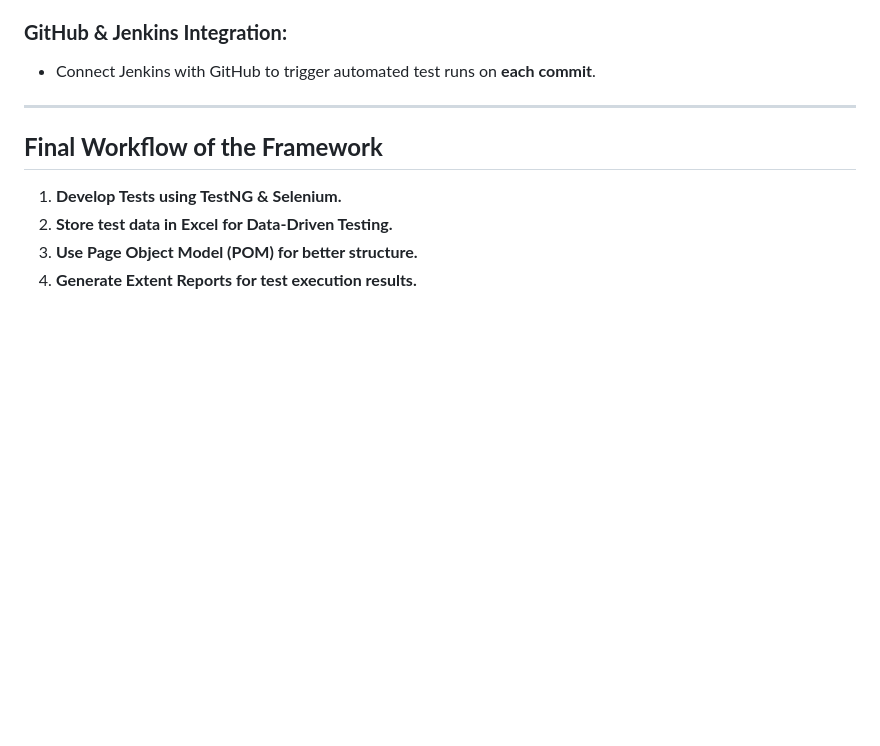
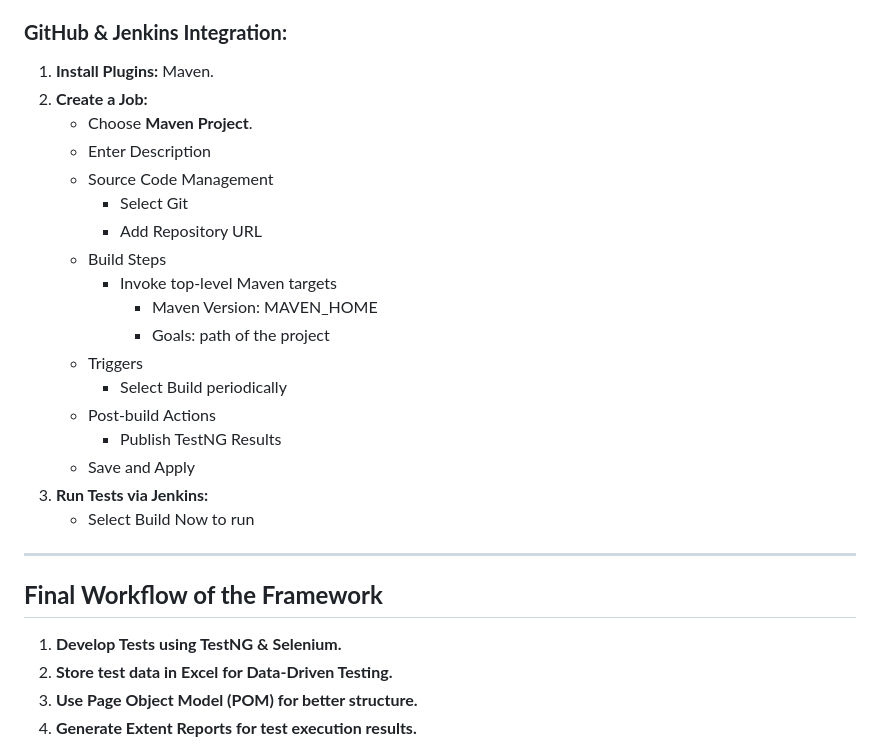
Before and after one commit to monisha2512/SeleniumJavaAutomation, a Markdown page: README.md, the part around one of its changes. Drawn GitHub-style; blank space fills up the shorter version.

```diff
--- a/README.md
+++ b/README.md
@@ -183,6 +193,23 @@ TutorialNinjaProj/
 
 ### **GitHub & Jenkins Integration:**
-- Connect Jenkins with GitHub to trigger automated test runs on **each commit**.
+1. **Install Plugins:** Maven.
+2. **Create a Job:**
+   - Choose **Maven Project**.
+   - Enter Description
+   - Source Code Management
+       - Select Git
+       - Add Repository URL
+   - Build Steps
+       - Invoke top-level Maven targets
+         - Maven Version: MAVEN_HOME
+         - Goals: path of the project
+   - Triggers
+     - Select Build periodically
+   - Post-build Actions
+     -  Publish TestNG Results
+   - Save and Apply
+3. **Run Tests via Jenkins:**
+   - Select Build Now to run
 
 ---
 
```
Also changed, not shown: other parts of README.md (+40 -30 lines).
